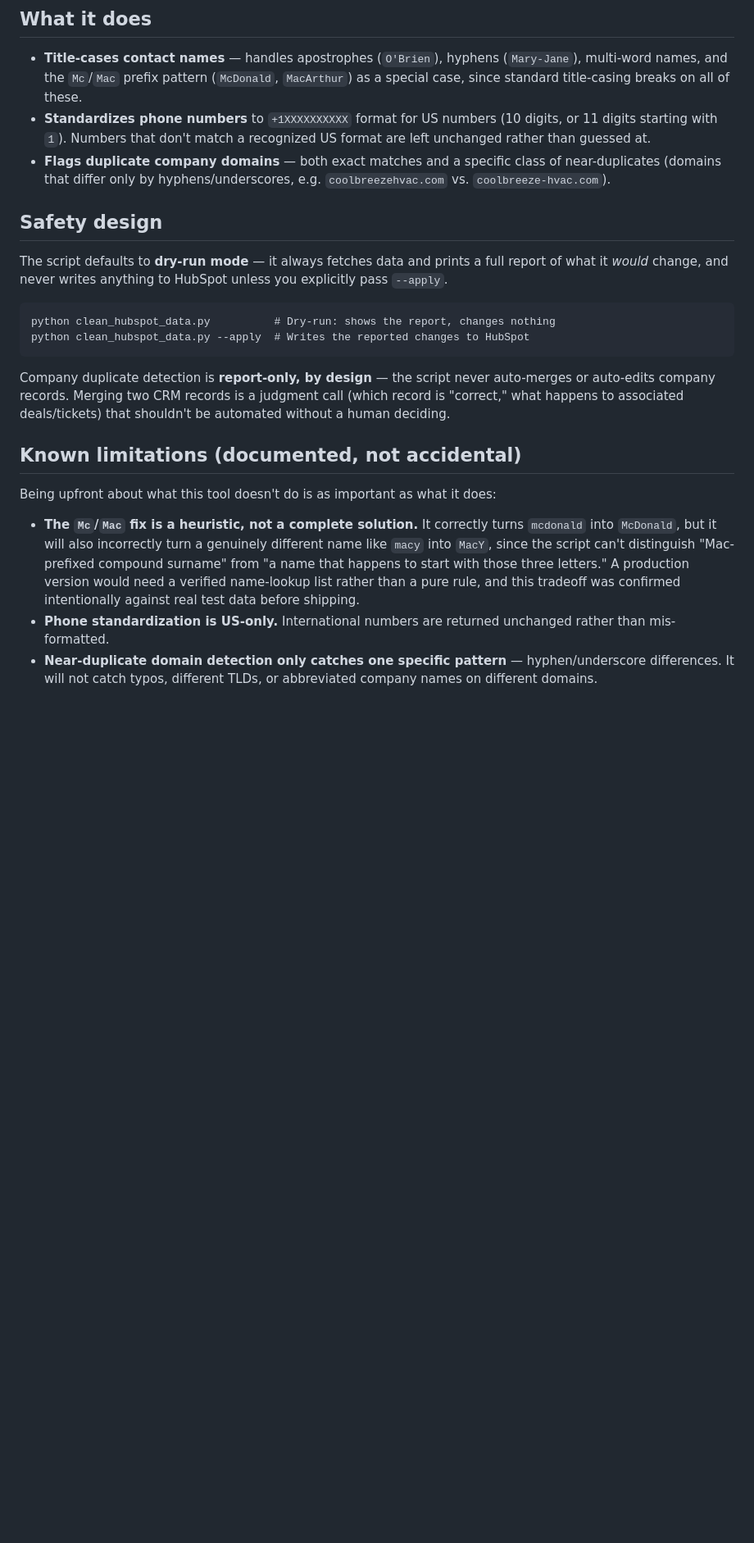
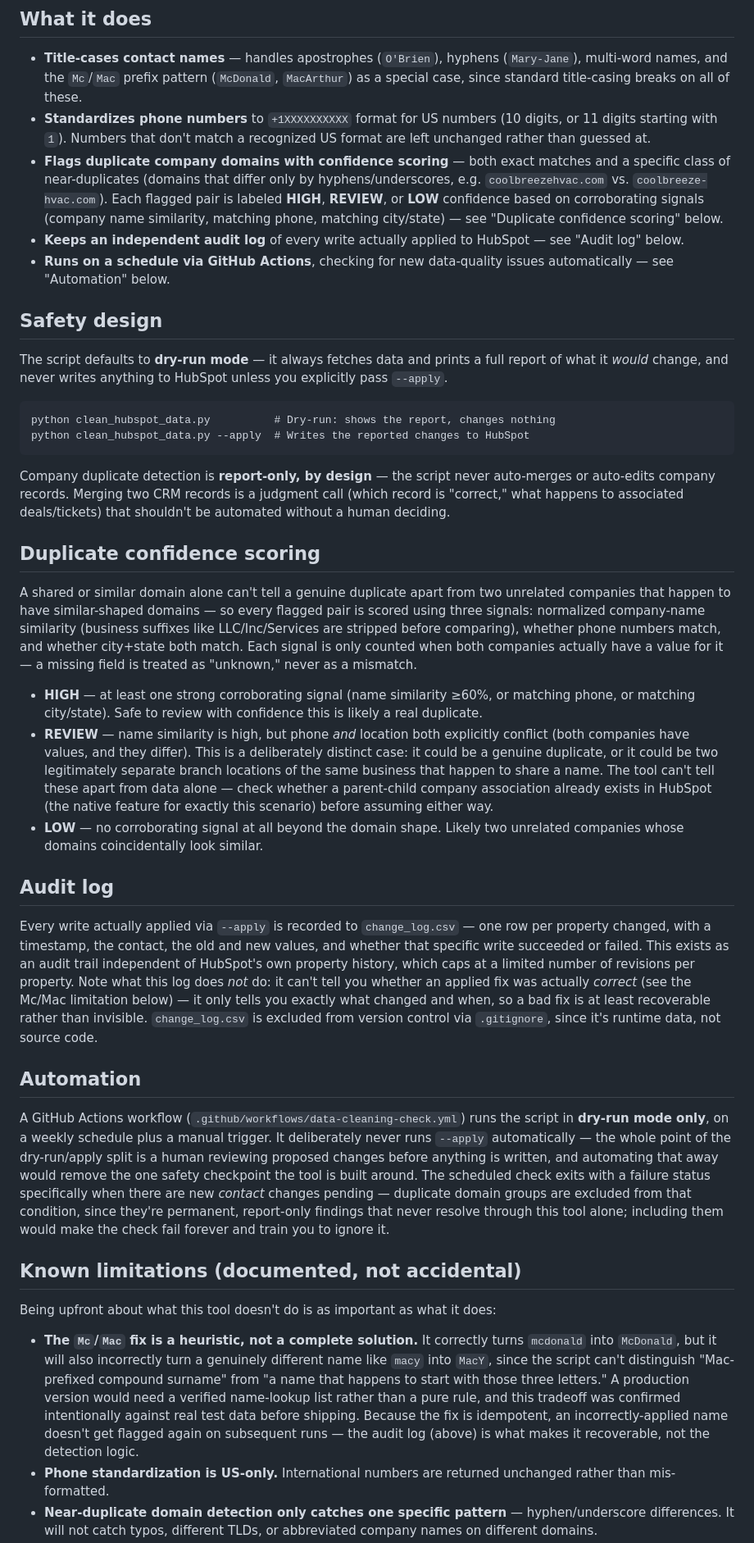
Before and after one commit to gathigiam/fieldpilot-hubspot-tools, a Markdown page: README.md, the part around one of its changes. Shown at 82% size. GitHub-like rendering; blank space fills up the shorter version.

Commit message:
Document confidence scoring, audit log, and automation in README

```diff
--- a/README.md
+++ b/README.md
@@ -10,7 +10,9 @@ Messy CRM data is one of the most common, unglamorous problems in RevOps — inc
 
 - **Title-cases contact names** — handles apostrophes (`O'Brien`), hyphens (`Mary-Jane`), multi-word names, and the `Mc`/`Mac` prefix pattern (`McDonald`, `MacArthur`) as a special case, since standard title-casing breaks on all of these.
 - **Standardizes phone numbers** to `+1XXXXXXXXXX` format for US numbers (10 digits, or 11 digits starting with `1`). Numbers that don't match a recognized US format are left unchanged rather than guessed at.
-- **Flags duplicate company domains** — both exact matches and a specific class of near-duplicates (domains that differ only by hyphens/underscores, e.g. `coolbreezehvac.com` vs. `coolbreeze-hvac.com`).
+- **Flags duplicate company domains with confidence scoring** — both exact matches and a specific class of near-duplicates (domains that differ only by hyphens/underscores, e.g. `coolbreezehvac.com` vs. `coolbreeze-hvac.com`). Each flagged pair is labeled **HIGH**, **REVIEW**, or **LOW** confidence based on corroborating signals (company name similarity, matching phone, matching city/state) — see "Duplicate confidence scoring" below.
+- **Keeps an independent audit log** of every write actually applied to HubSpot — see "Audit log" below.
+- **Runs on a schedule via GitHub Actions**, checking for new data-quality issues automatically — see "Automation" below.
 
 ## Safety design
 
@@ -23,10 +25,26 @@ python clean_hubspot_data.py --apply  # Writes the reported changes to HubSpot
 
 Company duplicate detection is **report-only, by design** — the script never auto-merges or auto-edits company records. Merging two CRM records is a judgment call (which record is "correct," what happens to associated deals/tickets) that shouldn't be automated without a human deciding.
 
+## Duplicate confidence scoring
+
+A shared or similar domain alone can't tell a genuine duplicate apart from two unrelated companies that happen to have similar-shaped domains — so every flagged pair is scored using three signals: normalized company-name similarity (business suffixes like LLC/Inc/Services are stripped before comparing), whether phone numbers match, and whether city+state both match. Each signal is only counted when both companies actually have a value for it — a missing field is treated as "unknown," never as a mismatch.
+
+- **HIGH** — at least one strong corroborating signal (name similarity ≥60%, or matching phone, or matching city/state). Safe to review with confidence this is likely a real duplicate.
+- **REVIEW** — name similarity is high, but phone *and* location both explicitly conflict (both companies have values, and they differ). This is a deliberately distinct case: it could be a genuine duplicate, or it could be two legitimately separate branch locations of the same business that happen to share a name. The tool can't tell these apart from data alone — check whether a parent-child company association already exists in HubSpot (the native feature for exactly this scenario) before assuming either way.
+- **LOW** — no corroborating signal at all beyond the domain shape. Likely two unrelated companies whose domains coincidentally look similar.
+
+## Audit log
+
+Every write actually applied via `--apply` is recorded to `change_log.csv` — one row per property changed, with a timestamp, the contact, the old and new values, and whether that specific write succeeded or failed. This exists as an audit trail independent of HubSpot's own property history, which caps at a limited number of revisions per property. Note what this log does *not* do: it can't tell you whether an applied fix was actually *correct* (see the Mc/Mac limitation below) — it only tells you exactly what changed and when, so a bad fix is at least recoverable rather than invisible. `change_log.csv` is excluded from version control via `.gitignore`, since it's runtime data, not source code.
+
+## Automation
+
+A GitHub Actions workflow (`.github/workflows/data-cleaning-check.yml`) runs the script in **dry-run mode only**, on a weekly schedule plus a manual trigger. It deliberately never runs `--apply` automatically — the whole point of the dry-run/apply split is a human reviewing proposed changes before anything is written, and automating that away would remove the one safety checkpoint the tool is built around. The scheduled check exits with a failure status specifically when there are new *contact* changes pending — duplicate domain groups are excluded from that condition, since they're permanent, report-only findings that never resolve through this tool alone; including them would make the check fail forever and train you to ignore it.
+
 ## Known limitations (documented, not accidental)
 
 Being upfront about what this tool doesn't do is as important as what it does:
 
-- **The `Mc`/`Mac` fix is a heuristic, not a complete solution.** It correctly turns `mcdonald` into `McDonald`, but it will also incorrectly turn a genuinely different name like `macy` into `MacY`, since the script can't distinguish "Mac-prefixed compound surname" from "a name that happens to start with those three letters." A production version would need a verified name-lookup list rather than a pure rule, and this tradeoff was confirmed intentionally against real test data before shipping.
+- **The `Mc`/`Mac` fix is a heuristic, not a complete solution.** It correctly turns `mcdonald` into `McDonald`, but it will also incorrectly turn a genuinely different name like `macy` into `MacY`, since the script can't distinguish "Mac-prefixed compound surname" from "a name that happens to start with those three letters." A production version would need a verified name-lookup list rather than a pure rule, and this tradeoff was confirmed intentionally against real test data before shipping. Because the fix is idempotent, an incorrectly-applied name doesn't get flagged again on subsequent runs — the audit log (above) is what makes it recoverable, not the detection logic.
 - **Phone standardization is US-only.** International numbers are returned unchanged rather than mis-formatted.
 - **Near-duplicate domain detection only catches one specific pattern** — hyphen/underscore differences. It will not catch typos, different TLDs, or abbreviated company names on different domains.
```
Also changed, not shown: other parts of README.md (+2 -1 lines).
